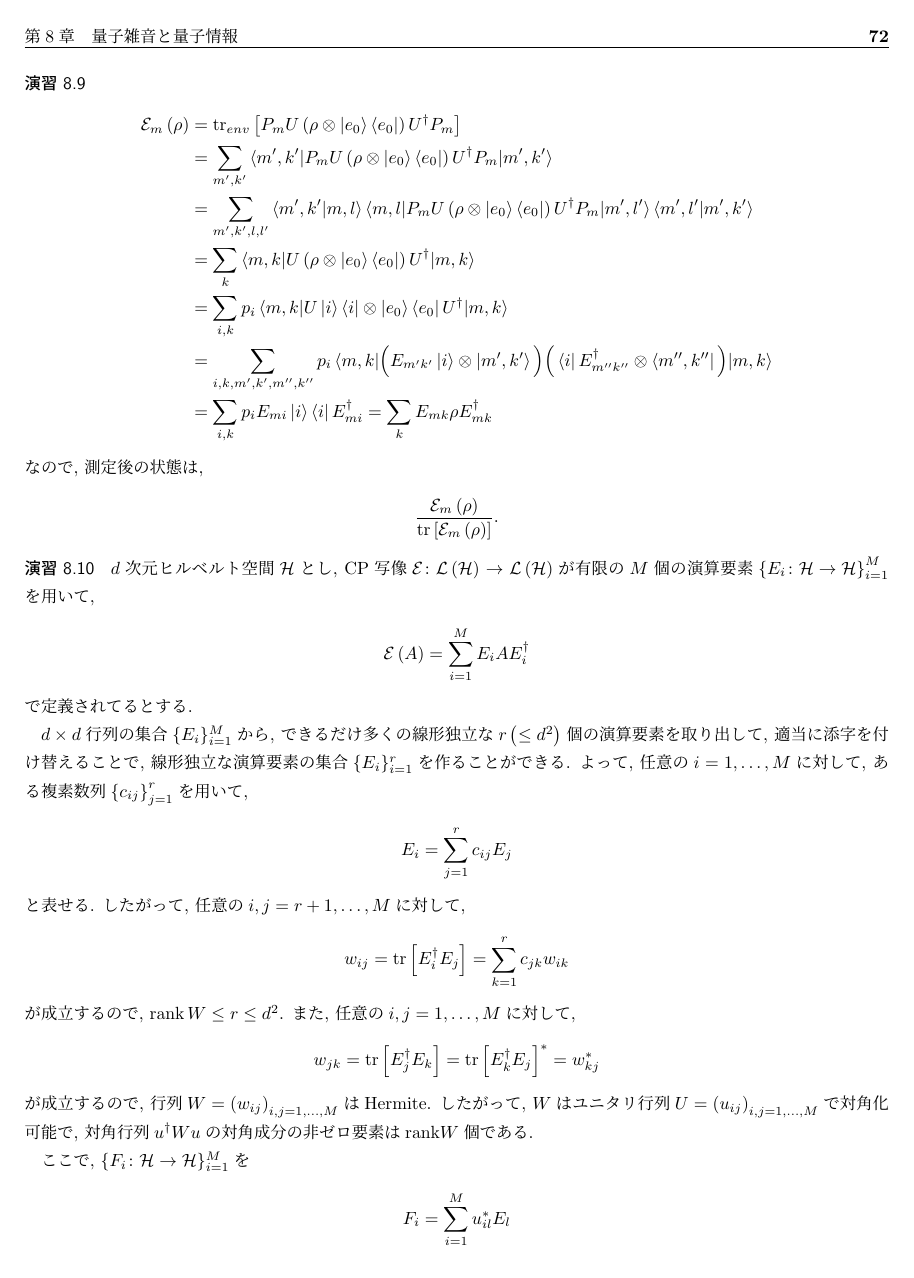
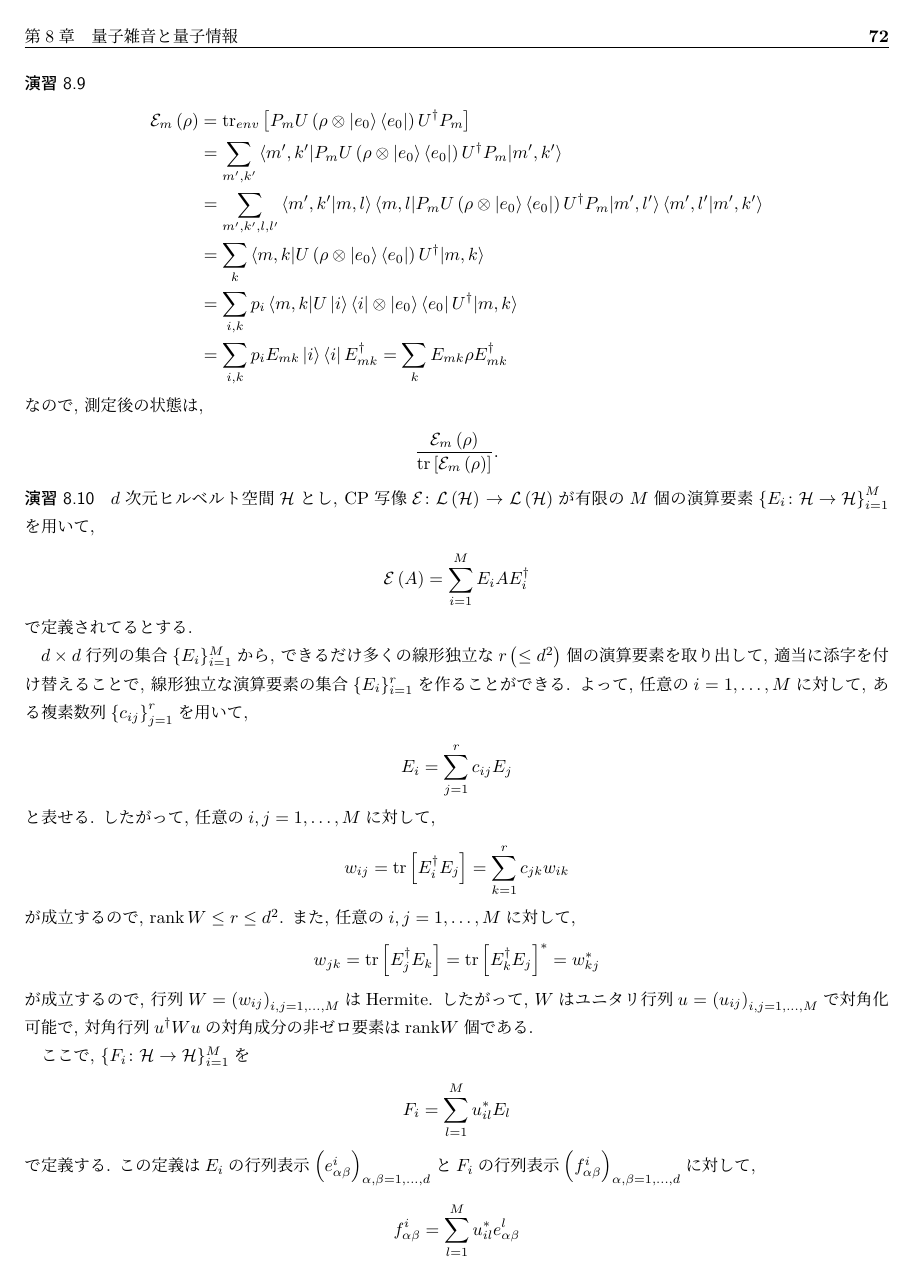
Before and after one commit to riuriuriuriu/QCQI-solution, a LaTeX book (jp/main.tex, which reads jp/chapter/chapter8.tex): page 72 of 118. Compiled offline with pLaTeX and dvipdfmx.

Commit message:
modified chapter 8

```diff
--- a/jp/chapter/chapter8.tex
+++ b/jp/chapter/chapter8.tex
@@ -47,8 +47,6 @@
         \frac{p(m|i) p_i}{p(m)}
         \frac{M_m \ket{i} \bra{i} M_m^\dagger}
         {\braket{i|M_m^\dagger M_m | i}}
-        =
-        \sum_i p(i|m) \ket{i^m} \bra{i^m}
         =
         \sum_i
         \frac{p_i M_m \ket{i} \bra{i} M_m^\dagger}{p(m)}
@@ -191 +189,2 @@
     \end{align*}
+    でかける. 演習\ref{ex8.10}より, $\qof \circ \qo \colon \linearopset{\mathbb{C}^l} \to \linearopset{\mathbb{C}^n}$の演算要素$\left\{G_k \colon \mathbb{C}^n \to \mathbb{C}^n \right\}_{k=1}^{d_G \le ln}$を作ることができる. したがって, $\qof \circ \qo \colon \linearopset{\mathbb{C}^l} \to \linearopset{\mathbb{C}^n}$もCP写像.
@@ -266,22 +264,10 @@
         }
         \\
          & =
-        \sum_{i,k, m', k', m'', k''}
-        p_i
-        \braket{
-            m,k
-            |
-            \Big( E_{m'k'} \ket{i} \otimes \ket{m',k'} \Big)
-            \Big( \bra{i} E_{m''k''}^\dagger \otimes \bra{m'',k''} \Big)
-            |
-            m, k
-        }
-        \\
-         & =
         \sum_{i,k}
         p_i
-        E_{mi} \ket{i}
-        \bra{i} E_{mi}^\dagger
+        E_{mk} \ket{i}
+        \bra{i} E_{mk}^\dagger
         =
         \sum_{k}
         E_{mk} \rho E_{mk}^\dagger
@@ -307,7 +293,7 @@
         E_i = \sum_{j=1}^{r} c_{ij} E_j
     \end{align*}
     と表せる.
-    したがって, 任意の$i, j = r+1 , \dots, M$に対して,
+    したがって, 任意の$i, j = 1 , \dots, M$に対して,
     \begin{align*}
         w_{ij} = \tr\left[E_i^\dagger E_j\right] = \sum_{k=1}^{r} c_{jk} w_{ik}
     \end{align*}
@@ -317,11 +303,11 @@
         w_{jk} = \tr\left[ E_j^\dagger E_k\right]= \tr\left[ E_k^\dagger E_j\right]^*
         = w_{kj}^*
     \end{align*}
-    が成立するので, 行列$W = \left(w_{ij}\right)_{i,j = 1, \dots , M}$はHermite.  したがって, $W$はユニタリ行列$U = \left(u_{ij}\right)_{i,j = 1, \dots , M}$で対角化可能で, 対角行列$u^\dagger W u$の対角成分の非ゼロ要素は$\mathrm{rank}W$個である.
+    が成立するので, 行列$W = \left(w_{ij}\right)_{i,j = 1, \dots , M}$はHermite.  したがって, $W$はユニタリ行列$u = \left(u_{ij}\right)_{i,j = 1, \dots , M}$で対角化可能で, 対角行列$u^\dagger W u$の対角成分の非ゼロ要素は$\mathrm{rank}W$個である.
     \par
     ここで, $\{F_i \colon \hilbertsp \to \hilbertsp \}_{i=1}^{M}$を
     \begin{align*}
-        F_i = \sum_{i=1}^{M} u_{il}^{*} E_l
+        F_i = \sum_{l=1}^{M} u_{il}^{*} E_l
     \end{align*}
     で定義する. この定義は
     $E_{i}$の行列表示$\left( e^{i}_{\alpha \beta} \right)_{\alpha, \beta=1,\dots,d}$と
```
Also changed, not shown: jp/main.pdf, jp/chapter/chapter8.tex (21 more changed lines).
